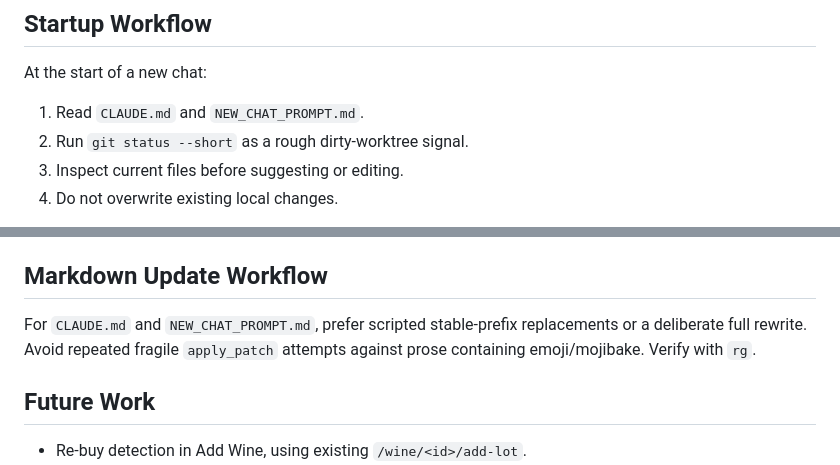
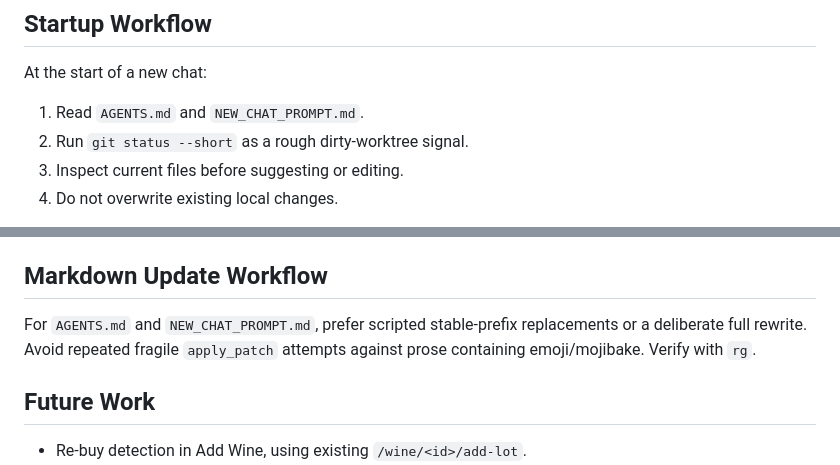
Before and after one commit to stevenslywka/wine-tracker, a Markdown page: AGENTS.md, 2 parts joined by grey strips. GitHub-like rendering.

Commit message:
Make AGENTS guide source of truth

```diff
--- a/CLAUDE.md
+++ b/AGENTS.md
@@ -24,7 +24,7 @@ Trust this section first when older notes or local Git disagree.
 
 At the start of a new chat:
 
-1. Read `CLAUDE.md` and `NEW_CHAT_PROMPT.md`.
+1. Read `AGENTS.md` and `NEW_CHAT_PROMPT.md`.
 2. Run `git status --short` as a rough dirty-worktree signal.
 3. Inspect current files before suggesting or editing.
 4. Do not overwrite existing local changes.
@@ -192,7 +192,7 @@ Rules:
 
 ## Markdown Update Workflow
 
-For `CLAUDE.md` and `NEW_CHAT_PROMPT.md`, prefer scripted stable-prefix replacements or a deliberate full rewrite. Avoid repeated fragile `apply_patch` attempts against prose containing emoji/mojibake. Verify with `rg`.
+For `AGENTS.md` and `NEW_CHAT_PROMPT.md`, prefer scripted stable-prefix replacements or a deliberate full rewrite. Avoid repeated fragile `apply_patch` attempts against prose containing emoji/mojibake. Verify with `rg`.
 
 ## Future Work
 
```
Also changed, not shown: NEW_CHAT_PROMPT.md (+1 -1 lines).
